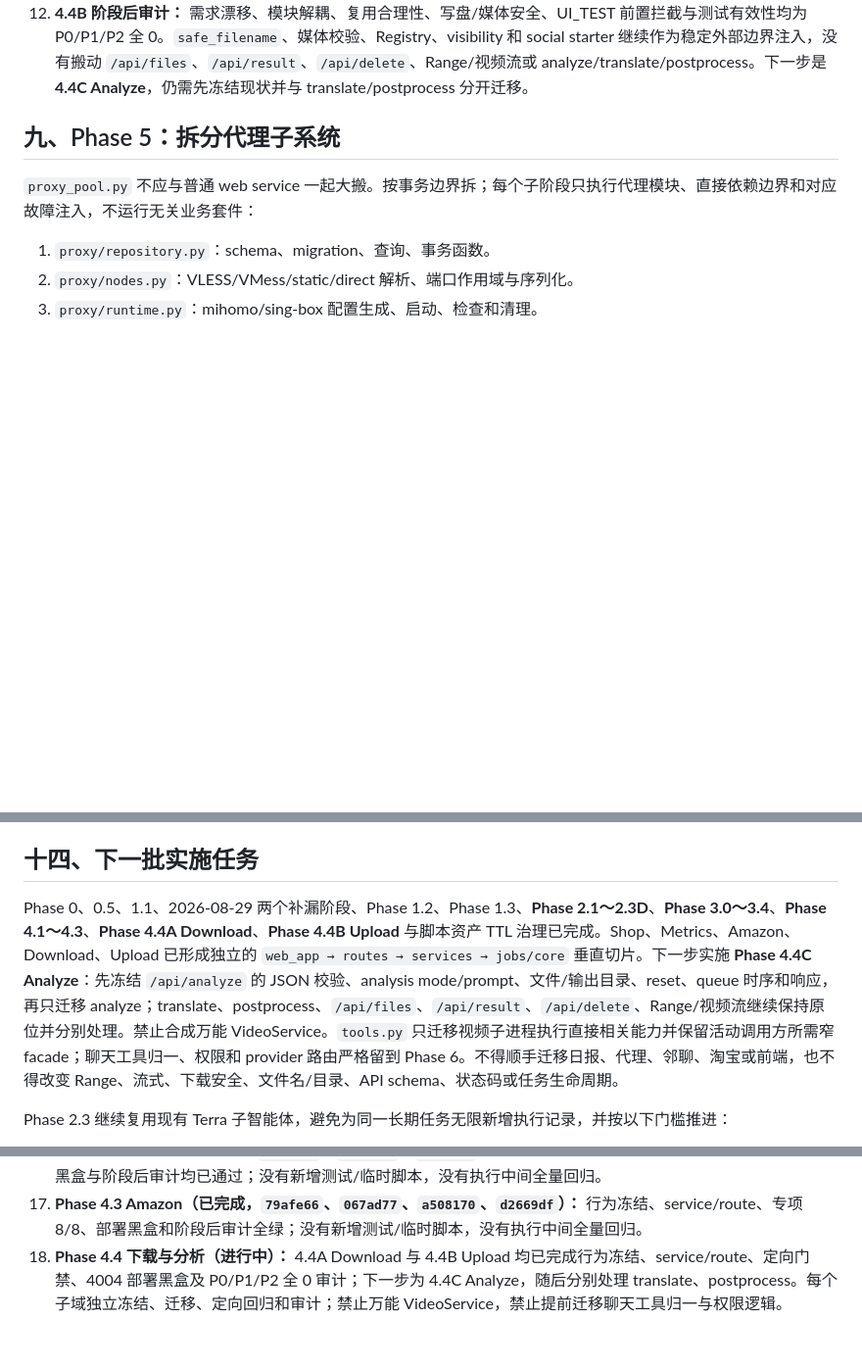
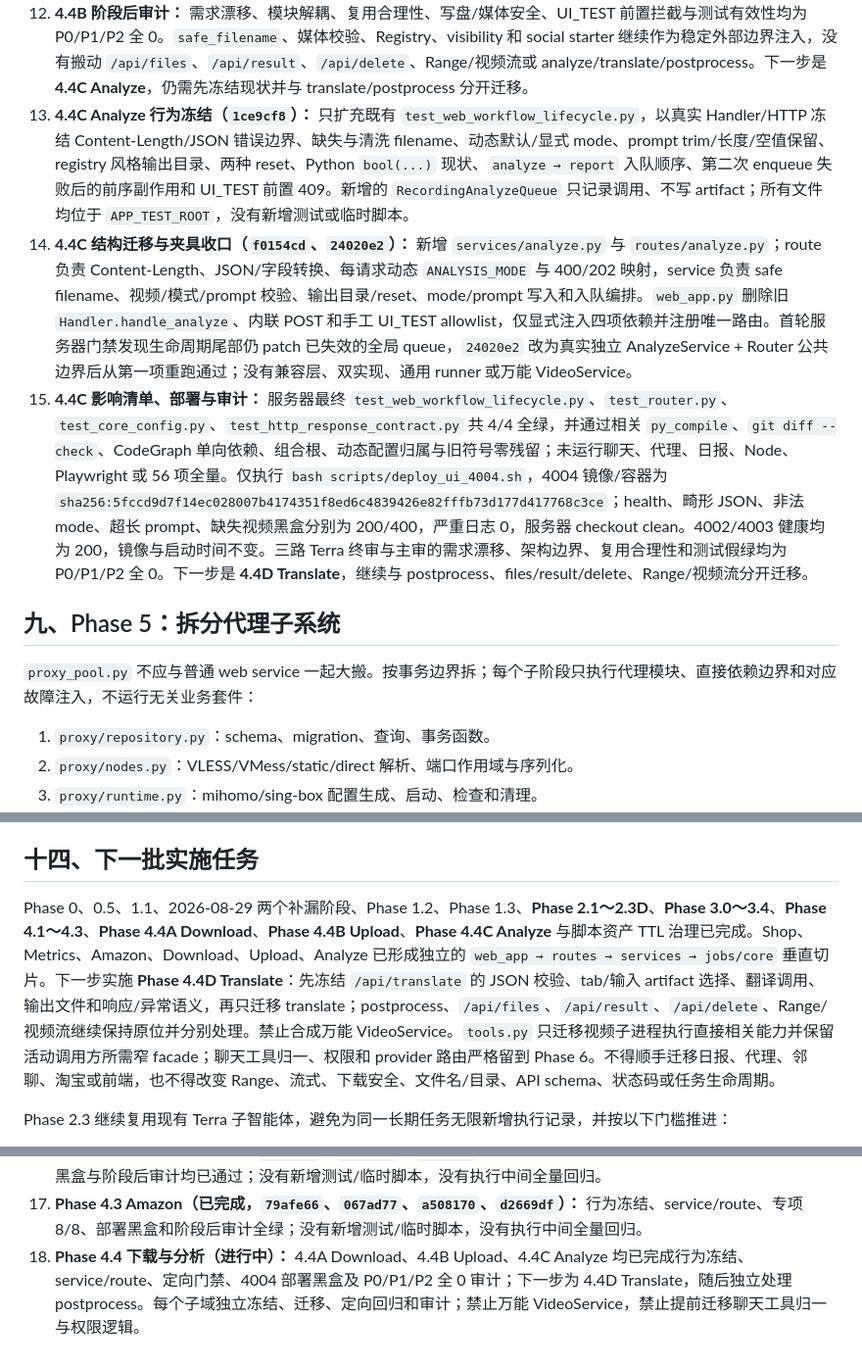
Before and after one commit to Joe1905/Video_analyzer, a Markdown page: docs/refactor-plan-decouple-normalize-2026-08-01.md, 3 parts joined by grey strips. Shown at 98% size. Rendered like a GitHub page; blank space fills up the shorter version.

Commit message:
docs: archive phase 4.4c analyze

```diff
--- a/docs/refactor-plan-decouple-normalize-2026-08-01.md
+++ b/docs/refactor-plan-decouple-normalize-2026-08-01.md
@@ -561,6 +561,9 @@ class JobSnapshot(TypedDict):
 10. **4.4B 影响清单与专项门禁：** 服务器每次测试修复后均从第一项重跑，最终 `test_web_workflow_lifecycle.py`、`test_router.py`、`test_http_response_contract.py` 共 3/3 全绿，并通过相关 `py_compile`、`git diff --check`、CodeGraph 单向依赖、唯一路由、组合根和旧符号零残留。没有运行聊天、代理、日报、Node、Playwright 或 56 项全量。
 11. **4.4B 部署与黑盒：** 服务器仅执行 `bash scripts/deploy_ui_4004.sh`，4004 镜像和运行容器均为 `sha256:5ba9b289c171b209d00ae4f7c9e4dac41423fdf0bbf1df155d5980bcba1cfb4e`。`/healthz` 为 200，空上传、缺失 video、超 2GiB 均为精确 400，近期严重日志为 0，服务器 checkout clean；4002/4003 健康为 200，镜像与启动时间未变化。
 12. **4.4B 阶段后审计：** 需求漂移、模块解耦、复用合理性、写盘/媒体安全、UI_TEST 前置拦截与测试有效性均为 P0/P1/P2 全 0。`safe_filename`、媒体校验、Registry、visibility 和 social starter 继续作为稳定外部边界注入，没有搬动 `/api/files`、`/api/result`、`/api/delete`、Range/视频流或 analyze/translate/postprocess。下一步是 **4.4C Analyze**，仍需先冻结现状并与 translate/postprocess 分开迁移。
+13. **4.4C Analyze 行为冻结（`1ce9cf8`）：** 只扩充既有 `test_web_workflow_lifecycle.py`，以真实 Handler/HTTP 冻结 Content-Length/JSON 错误边界、缺失与清洗 filename、动态默认/显式 mode、prompt trim/长度/空值保留、registry 风格输出目录、两种 reset、Python `bool(...)` 现状、`analyze → report` 入队顺序、第二次 enqueue 失败后的前序副作用和 UI_TEST 前置 409。新增的 `RecordingAnalyzeQueue` 只记录调用、不写 artifact；所有文件均位于 `APP_TEST_ROOT`，没有新增测试或临时脚本。
+14. **4.4C 结构迁移与夹具收口（`f0154cd`、`24020e2`）：** 新增 `services/analyze.py` 与 `routes/analyze.py`；route 负责 Content-Length、JSON/字段转换、每请求动态 `ANALYSIS_MODE` 与 400/202 映射，service 负责 safe filename、视频/模式/prompt 校验、输出目录/reset、mode/prompt 写入和入队编排。`web_app.py` 删除旧 `Handler.handle_analyze`、内联 POST 和手工 UI_TEST allowlist，仅显式注入四项依赖并注册唯一路由。首轮服务器门禁发现生命周期尾部仍 patch 已失效的全局 queue，`24020e2` 改为真实独立 AnalyzeService + Router 公共边界后从第一项重跑通过；没有兼容层、双实现、通用 runner 或万能 VideoService。
+15. **4.4C 影响清单、部署与审计：** 服务器最终 `test_web_workflow_lifecycle.py`、`test_router.py`、`test_core_config.py`、`test_http_response_contract.py` 共 4/4 全绿，并通过相关 `py_compile`、`git diff --check`、CodeGraph 单向依赖、组合根、动态配置归属与旧符号零残留；未运行聊天、代理、日报、Node、Playwright 或 56 项全量。仅执行 `bash scripts/deploy_ui_4004.sh`，4004 镜像/容器为 `sha256:5fccd9d7f14ec028007b4174351f8ed6c4839426e82fffb73d177d417768c3ce`；health、畸形 JSON、非法 mode、超长 prompt、缺失视频黑盒分别为 200/400，严重日志 0，服务器 checkout clean。4002/4003 健康均为 200，镜像与启动时间不变。三路 Terra 终审与主审的需求漂移、架构边界、复用合理性和测试假绿均为 P0/P1/P2 全 0。下一步是 **4.4D Translate**，继续与 postprocess、files/result/delete、Range/视频流分开迁移。
 
 ## 九、Phase 5：拆分代理子系统
 
@@ -686,7 +689,7 @@ Phase 0 测试基线
 
 ## 十四、下一批实施任务
 
-Phase 0、0.5、1.1、2026-08-29 两个补漏阶段、Phase 1.2、Phase 1.3、**Phase 2.1～2.3D**、**Phase 3.0～3.4**、**Phase 4.1～4.3**、**Phase 4.4A Download**、**Phase 4.4B Upload** 与脚本资产 TTL 治理已完成。Shop、Metrics、Amazon、Download、Upload 已形成独立的 `web_app → routes → services → jobs/core` 垂直切片。下一步实施 **Phase 4.4C Analyze**：先冻结 `/api/analyze` 的 JSON 校验、analysis mode/prompt、文件/输出目录、reset、queue 时序和响应，再只迁移 analyze；translate、postprocess、`/api/files`、`/api/result`、`/api/delete`、Range/视频流继续保持原位并分别处理。禁止合成万能 VideoService。`tools.py` 只迁移视频子进程执行直接相关能力并保留活动调用方所需窄 facade；聊天工具归一、权限和 provider 路由严格留到 Phase 6。不得顺手迁移日报、代理、邻聊、淘宝或前端，也不得改变 Range、流式、下载安全、文件名/目录、API schema、状态码或任务生命周期。
+Phase 0、0.5、1.1、2026-08-29 两个补漏阶段、Phase 1.2、Phase 1.3、**Phase 2.1～2.3D**、**Phase 3.0～3.4**、**Phase 4.1～4.3**、**Phase 4.4A Download**、**Phase 4.4B Upload**、**Phase 4.4C Analyze** 与脚本资产 TTL 治理已完成。Shop、Metrics、Amazon、Download、Upload、Analyze 已形成独立的 `web_app → routes → services → jobs/core` 垂直切片。下一步实施 **Phase 4.4D Translate**：先冻结 `/api/translate` 的 JSON 校验、tab/输入 artifact 选择、翻译调用、输出文件和响应/异常语义，再只迁移 translate；postprocess、`/api/files`、`/api/result`、`/api/delete`、Range/视频流继续保持原位并分别处理。禁止合成万能 VideoService。`tools.py` 只迁移视频子进程执行直接相关能力并保留活动调用方所需窄 facade；聊天工具归一、权限和 provider 路由严格留到 Phase 6。不得顺手迁移日报、代理、邻聊、淘宝或前端，也不得改变 Range、流式、下载安全、文件名/目录、API schema、状态码或任务生命周期。
 
 Phase 2.3 继续复用现有 Terra 子智能体，避免为同一长期任务无限新增执行记录，并按以下门槛推进：
 
@@ -717,4 +720,4 @@ Phase 3 下一批按以下门槛推进：
 15. **Phase 4.1 Shop 垂直切片（已完成，`f700266`、`c424a0a`、`c8b433b`、`8a63493`）：** 行为冻结、service/route 迁移、动态配置归属修正、服务器 56/56、部署黑盒和阶段后审计均已通过；流程偏差及后续提交纯度规则已记录在 8.1。
 16. **Phase 4.2 Metrics（已完成，`93653e1`、`a03b3b4`、`522faf0`）：** 行为冻结、service/route 迁移、专项 7/7、部署黑盒与阶段后审计均已通过；没有新增测试/临时脚本，没有执行中间全量回归。
 17. **Phase 4.3 Amazon（已完成，`79afe66`、`067ad77`、`a508170`、`d2669df`）：** 行为冻结、service/route、专项 8/8、部署黑盒和阶段后审计全绿；没有新增测试/临时脚本，没有执行中间全量回归。
-18. **Phase 4.4 下载与分析（进行中）：** 4.4A Download 与 4.4B Upload 均已完成行为冻结、service/route、定向门禁、4004 部署黑盒及 P0/P1/P2 全 0 审计；下一步为 4.4C Analyze，随后分别处理 translate、postprocess。每个子域独立冻结、迁移、定向回归和审计；禁止万能 VideoService，禁止提前迁移聊天工具归一与权限逻辑。
+18. **Phase 4.4 下载与分析（进行中）：** 4.4A Download、4.4B Upload、4.4C Analyze 均已完成行为冻结、service/route、定向门禁、4004 部署黑盒及 P0/P1/P2 全 0 审计；下一步为 4.4D Translate，随后独立处理 postprocess。每个子域独立冻结、迁移、定向回归和审计；禁止万能 VideoService，禁止提前迁移聊天工具归一与权限逻辑。
```
